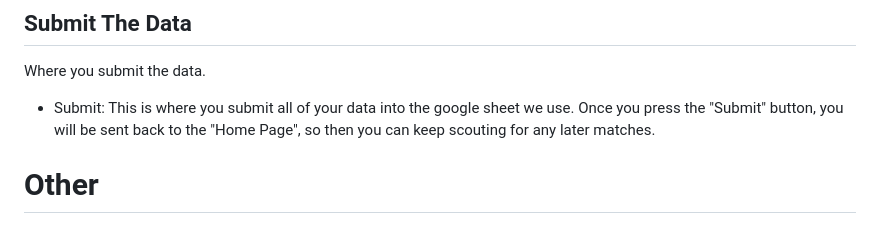
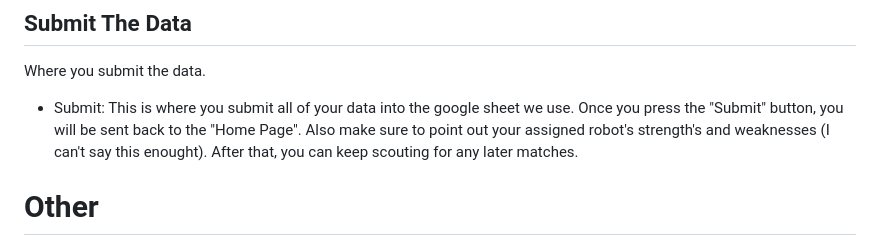
Before and after one commit to cavineers/ScoutingApp2023, a Markdown page: README.md, the part around the change. Rendered like a GitHub page.

Commit message:
Updated README
please make sure to talk about your assigned robot's strength's and weaknesses <3

```diff
--- a/README.md
+++ b/README.md
@@ -176,7 +176,7 @@ Where your extra comments go.
 
 Where you submit the data.
 
-- Submit: This is where you submit all of your data into the google sheet we use. Once you press the "Submit" button, you will be sent back to the "Home Page", so then you can keep scouting for any later matches.
+- Submit: This is where you submit all of your data into the google sheet we use. Once you press the "Submit" button, you will be sent back to the "Home Page". Also make sure to point out your assigned robot's strength's and weaknesses (I can't say this enought). After that, you can keep scouting for any later matches.
 
 # Other
 
```
